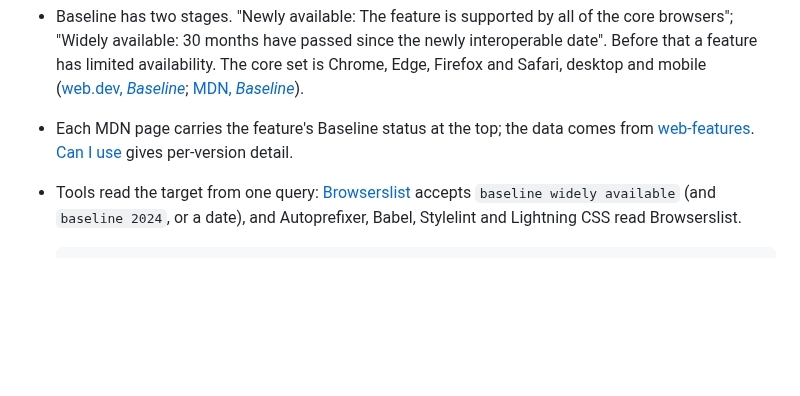
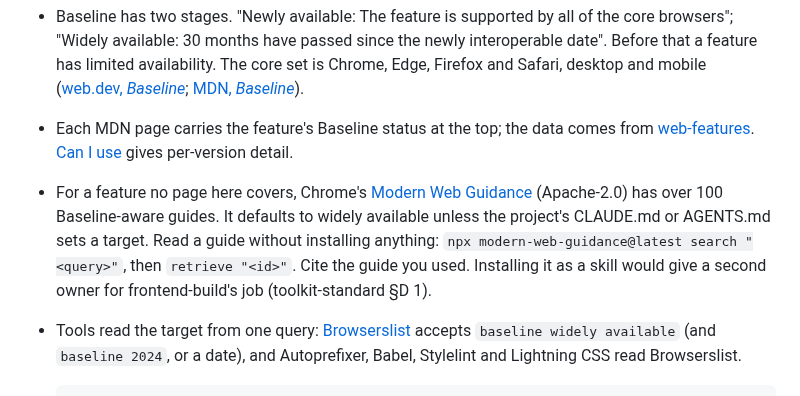
Before and after one commit to javi-cuello/design-system-toolkit, a Markdown page: knowledge/code/browser-support.md, the part around the change. GitHub-like rendering; blank space fills up the shorter version.

Commit message:
knowledge: browser-support points to Chrome's Modern Web Guidance as a source
Co-Authored-By: Claude Opus 5.5 <noreply@anthropic.com>

````diff
--- a/knowledge/code/browser-support.md
+++ b/knowledge/code/browser-support.md
@@ -14,6 +14,7 @@ Which platform features a front end can use, and what it does where one is missi
 **How**
 - Baseline has two stages. "Newly available: The feature is supported by all of the core browsers"; "Widely available: 30 months have passed since the newly interoperable date". Before that a feature has limited availability. The core set is Chrome, Edge, Firefox and Safari, desktop and mobile ([web.dev, *Baseline*](https://web.dev/baseline); [MDN, *Baseline*](https://developer.mozilla.org/en-US/docs/Glossary/Baseline/Compatibility)).
 - Each MDN page carries the feature's Baseline status at the top; the data comes from [web-features](https://web-platform-dx.github.io/web-features/). [Can I use](https://caniuse.com/) gives per-version detail.
+- For a feature no page here covers, Chrome's [Modern Web Guidance](https://developer.chrome.com/docs/modern-web-guidance) (Apache-2.0) has over 100 Baseline-aware guides. It defaults to widely available unless the project's CLAUDE.md or AGENTS.md sets a target. Read a guide without installing anything: `npx modern-web-guidance@latest search "<query>"`, then `retrieve "<id>"`. Cite the guide you used. Installing it as a skill would give a second owner for frontend-build's job (toolkit-standard §D 1).
 - Tools read the target from one query: [Browserslist](https://github.com/browserslist/browserslist) accepts `baseline widely available` (and `baseline 2024`, or a date), and Autoprefixer, Babel, Stylelint and Lightning CSS read Browserslist.
 
   ```text
````
